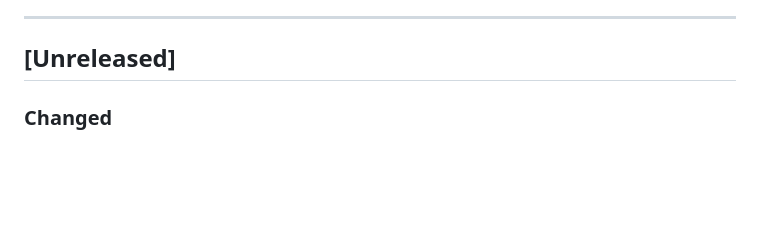
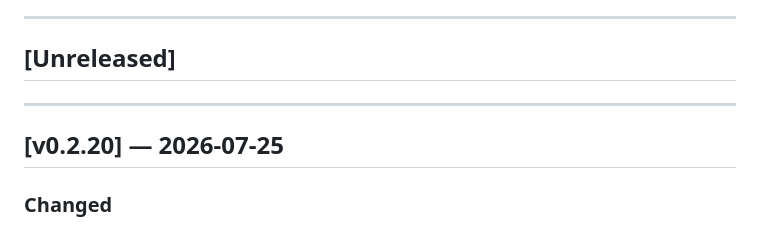
Before and after one commit to prometheusprintingyyc/raceflag, a Markdown page: CHANGELOG.md, the part around the change. GitHub-like rendering; blank space fills up the shorter version.

Commit message:
chore: mark CHANGELOG for v0.2.20 release
Co-Authored-By: Claude Sonnet 4.6 <noreply@anthropic.com>
Claude-Session: https://claude.ai/code/session_01UQ9hM8siPUL1nmzWsUhytk

```diff
--- a/CHANGELOG.md
+++ b/CHANGELOG.md
@@ -5,6 +5,10 @@ All notable changes to RaceFlag are documented here.
 ---
 
 ## [Unreleased]
+
+---
+
+## [v0.2.20] — 2026-07-25
 
 ### Changed
 - `requirements.txt` now pins `pydantic<2` and `fastapi<0.100.0` — pydantic v1 is pure Python (no Rust/Cargo required) which fixes installation on ARMv6 (Pi Zero W) where pydantic-core v2 fails to compile; pydantic usage in the codebase is limited to `BaseModel` and `Field(ge=, le=)`, both of which are identical in v1 and v2
```
